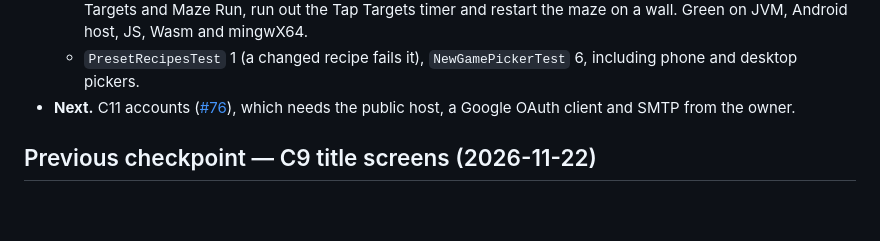
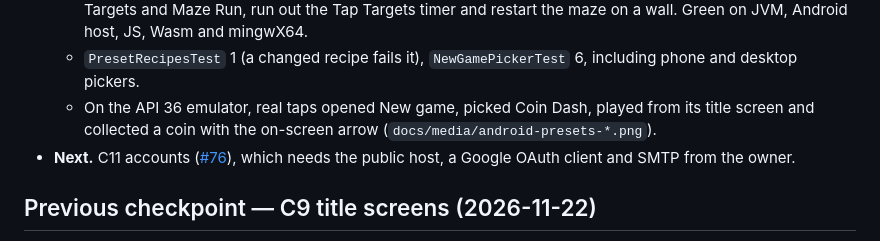
Before and after one commit to aioanei/spawnkit, a Markdown page: PROGRESS.md, the part around the change. Drawn GitHub-style; blank space fills up the shorter version.

```diff
--- a/PROGRESS.md
+++ b/PROGRESS.md
@@ -18,6 +18,8 @@
     Targets and Maze Run, run out the Tap Targets timer and restart the maze on a wall. Green on JVM, Android host,
     JS, Wasm and mingwX64.
   - `PresetRecipesTest` 1 (a changed recipe fails it), `NewGamePickerTest` 6, including phone and desktop pickers.
+  - On the API 36 emulator, real taps opened New game, picked Coin Dash, played from its title screen and collected a
+    coin with the on-screen arrow (`docs/media/android-presets-*.png`).
 - **Next.** C11 accounts ([#76](https://github.com/aioanei/spawnkit/issues/76)), which needs the public host, a
   Google OAuth client and SMTP from the owner.
 
```
Also changed, not shown: docs/project-persistence.md (+4 -0 lines), docs/media/android-presets-coin.png (added), docs/media/android-presets-picker.png (added), docs/media/android-presets-title-play.png (added), docs/media/presets-picker-desktop.png (added).
